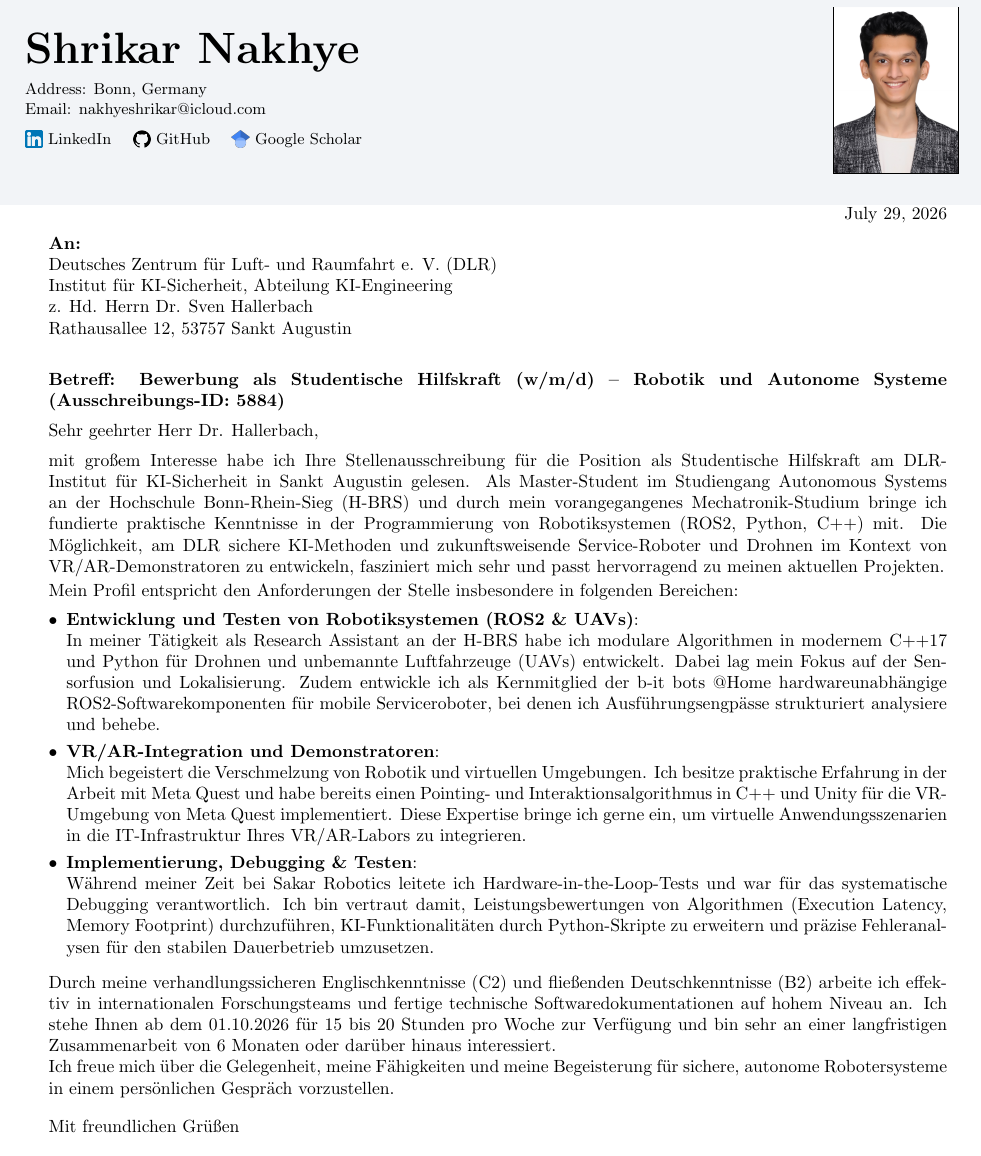
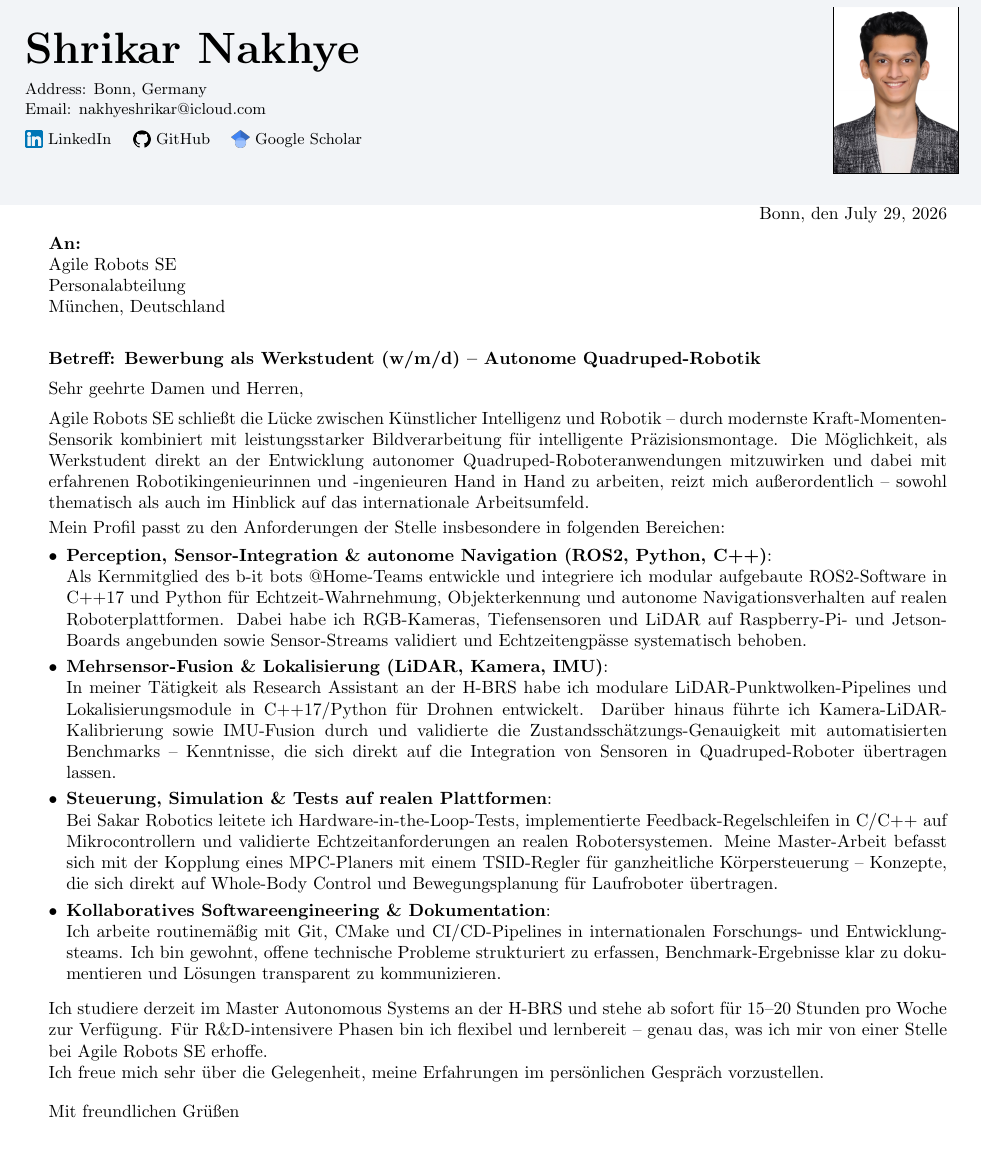
Before and after one commit to ItsShriks/Resume, a LaTeX document (cover_letter.tex): part of the page, cut so that both start at the same text. Compiled offline with pdfLaTeX.

Commit message:
Agile Working Student – Quadruped Robot Applications (m/f/d)

```diff
--- a/cover_letter.tex
+++ b/cover_letter.tex
@@ -77,46 +77,48 @@
 \vspace{10pt}
 \hspace{0.015\textwidth}
 \begin{minipage}{0.97\textwidth}
-\hfill \today
+\hfill Bonn, den \today
 \vspace{5pt}
 
 \textbf{An:} \\
-Deutsches Zentrum für Luft- und Raumfahrt e. V. (DLR) \\
-Institut für KI-Sicherheit, Abteilung KI-Engineering \\
-z. Hd. Herrn Dr. Sven Hallerbach \\
-Rathausallee 12, 53757 Sankt Augustin \\
+Agile Robots SE \\
+Personalabteilung \\
+München, Deutschland \\
 
 \vspace{5pt}
-\textbf{Betreff: Bewerbung als Studentische Hilfskraft (w/m/d) – Robotik und Autonome Systeme (Ausschreibungs-ID: 5884)}
+\textbf{Betreff: Bewerbung als Werkstudent (w/m/d) -- Autonome Quadruped-Robotik}
 
 \vspace{5pt}
-Sehr geehrter Herr Dr. Hallerbach,
+Sehr geehrte Damen und Herren,
+
 \vspace{5pt}
-
-mit großem Interesse habe ich Ihre Stellenausschreibung für die Position als Studentische Hilfskraft am DLR-Institut für KI-Sicherheit in Sankt Augustin gelesen. Als Master-Student im Studiengang Autonomous Systems an der Hochschule Bonn-Rhein-Sieg (H-BRS) und durch mein vorangegangenes Mechatronik-Studium bringe ich fundierte praktische Kenntnisse in der Programmierung von Robotiksystemen (ROS2, Python, C++) mit. Die Möglichkeit, am DLR sichere KI-Methoden und zukunftsweisende Service-Roboter und Drohnen im Kontext von VR/AR-Demonstratoren zu entwickeln, fasziniert mich sehr und passt hervorragend zu meinen aktuellen Projekten.
+Agile Robots SE schließt die Lücke zwischen Künstlicher Intelligenz und Robotik -- durch modernste Kraft-Momenten-Sensorik kombiniert mit leistungsstarker Bildverarbeitung für intelligente Präzisionsmontage. Die Möglichkeit, als Werkstudent direkt an der Entwicklung autonomer Quadruped-Roboteranwendungen mitzuwirken und dabei mit erfahrenen Robotikingenieurinnen und -ingenieuren Hand in Hand zu arbeiten, reizt mich außerordentlich -- sowohl thematisch als auch im Hinblick auf das internationale Arbeitsumfeld.
 
 \vspace{2pt}
 
-Mein Profil entspricht den Anforderungen der Stelle insbesondere in folgenden Bereichen:
+Mein Profil passt zu den Anforderungen der Stelle insbesondere in folgenden Bereichen:
 
 \begin{itemize}[leftmargin=*, itemsep=3pt, parsep=0pt, topsep=2pt]
 
-    \item \textbf{Entwicklung und Testen von Robotiksystemen (ROS2 \& UAVs)}:\\
-    In meiner Tätigkeit als Research Assistant an der H-BRS habe ich modulare Algorithmen in modernem C++17 und Python für Drohnen und unbemannte Luftfahrzeuge (UAVs) entwickelt. Dabei lag mein Fokus auf der Sensorfusion und Lokalisierung. Zudem entwickle ich als Kernmitglied der b-it bots @Home hardwareunabhängige ROS2-Softwarekomponenten für mobile Serviceroboter, bei denen ich Ausführungsengpässe strukturiert analysiere und behebe.
+    \item \textbf{Perception, Sensor-Integration \& autonome Navigation (ROS2, Python, C++)}:\\
+    Als Kernmitglied des b-it bots @Home-Teams entwickle und integriere ich modular aufgebaute ROS2-Software in C++17 und Python für Echtzeit-Wahrnehmung, Objekterkennung und autonome Navigationsverhalten auf realen Roboterplattformen. Dabei habe ich RGB-Kameras, Tiefensensoren und LiDAR auf Raspberry-Pi- und Jetson-Boards angebunden sowie Sensor-Streams validiert und Echtzeitengpässe systematisch behoben.
 
-    \item \textbf{VR/AR-Integration und Demonstratoren}:\\
-    Mich begeistert die Verschmelzung von Robotik und virtuellen Umgebungen. Ich besitze praktische Erfahrung in der Arbeit mit Meta Quest und habe bereits einen Pointing- und Interaktionsalgorithmus in C++ und Unity für die VR-Umgebung von Meta Quest implementiert. Diese Expertise bringe ich gerne ein, um virtuelle Anwendungsszenarien in die IT-Infrastruktur Ihres VR/AR-Labors zu integrieren.
+    \item \textbf{Mehrsensor-Fusion \& Lokalisierung (LiDAR, Kamera, IMU)}:\\
+    In meiner Tätigkeit als Research Assistant an der H-BRS habe ich modulare LiDAR-Punktwolken-Pipelines und Lokalisierungsmodule in C++17/Python für Drohnen entwickelt. Darüber hinaus führte ich Kamera-LiDAR-Kalibrierung sowie IMU-Fusion durch und validierte die Zustandsschätzungs-Genauigkeit mit automatisierten Benchmarks -- Kenntnisse, die sich direkt auf die Integration von Sensoren in Quadruped-Roboter übertragen lassen.
 
-    \item \textbf{Implementierung, Debugging \& Testen}:\\
-    Während meiner Zeit bei Sakar Robotics leitete ich Hardware-in-the-Loop-Tests und war für das systematische Debugging verantwortlich. Ich bin vertraut damit, Leistungsbewertungen von Algorithmen (Execution Latency, Memory Footprint) durchzuführen, KI-Funktionalitäten durch Python-Skripte zu erweitern und präzise Fehleranalysen für den stabilen Dauerbetrieb umzusetzen.
+    \item \textbf{Steuerung, Simulation \& Tests auf realen Plattformen}:\\
+    Bei Sakar Robotics leitete ich Hardware-in-the-Loop-Tests, implementierte Feedback-Regelschleifen in C/C++ auf Mikrocontrollern und validierte Echtzeitanforderungen an realen Robotersystemen. Meine Master-Arbeit befasst sich mit der Kopplung eines MPC-Planers mit einem TSID-Regler für ganzheitliche Körpersteuerung -- Konzepte, die sich direkt auf Whole-Body Control und Bewegungsplanung für Laufroboter übertragen.
+
+    \item \textbf{Kollaboratives Softwareengineering \& Dokumentation}:\\
+    Ich arbeite routinemäßig mit Git, CMake und CI/CD-Pipelines in internationalen Forschungs- und Entwicklungsteams. Ich bin gewohnt, offene technische Probleme strukturiert zu erfassen, Benchmark-Ergebnisse klar zu dokumentieren und Lösungen transparent zu kommunizieren.
 
 \end{itemize}
 
 \vspace{4pt}
 
-Durch meine verhandlungssicheren Englischkenntnisse (C2) und fließenden Deutschkenntnisse (B2) arbeite ich effektiv in internationalen Forschungsteams und fertige technische Softwaredokumentationen auf hohem Niveau an. Ich stehe Ihnen ab dem 01.10.2026 für 15 bis 20 Stunden pro Woche zur Verfügung und bin sehr an einer langfristigen Zusammenarbeit von 6 Monaten oder darüber hinaus interessiert.
+Ich studiere derzeit im Master Autonomous Systems an der H-BRS und stehe ab sofort für 15--20 Stunden pro Woche zur Verfügung. Für R\&D-intensivere Phasen bin ich flexibel und lernbereit -- genau das, was ich mir von einer Stelle bei Agile Robots SE erhoffe.
 
-Ich freue mich über die Gelegenheit, meine Fähigkeiten und meine Begeisterung für sichere, autonome Robotersysteme in einem persönlichen Gespräch vorzustellen.
+Ich freue mich sehr über die Gelegenheit, meine Erfahrungen im persönlichen Gespräch vorzustellen.
 
 \vspace{10pt}
 
```
Also changed, not shown: tex/Education.tex (+3 -2 lines), tex/Personal_Info.tex (+1 -1 lines), tex/Skills.tex (+3 -2 lines), cover_letter.tex (4 more changed lines).
